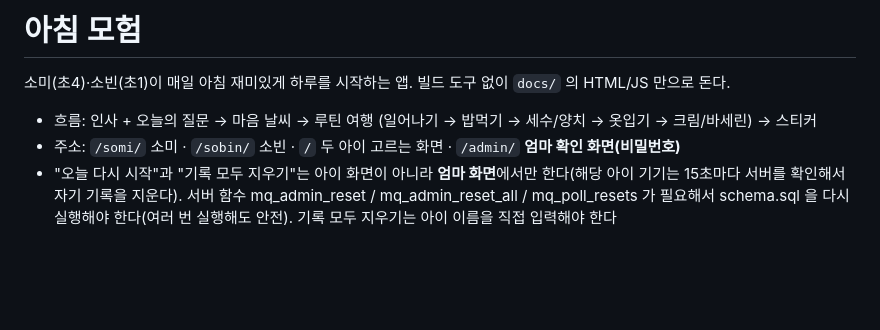
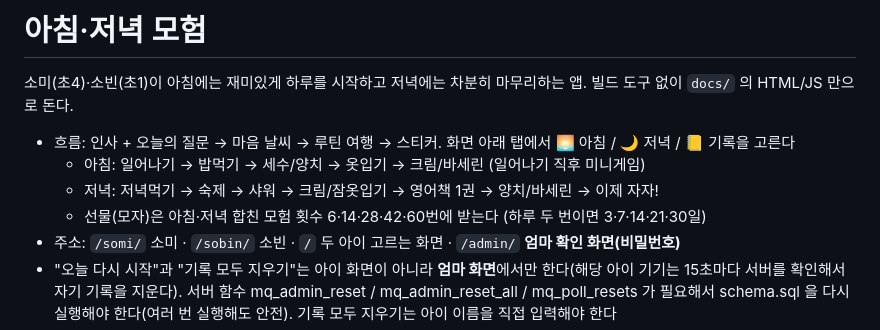
Before and after one commit to ChungYoungJoo/morning-quest, a Markdown page: README.md, the part around the change. Drawn GitHub-style; blank space fills up the shorter version.

Commit message:
update from morning-quest uploader (2026-10-08 10:15)

```diff
--- a/README.md
+++ b/README.md
@@ -1,8 +1,11 @@
-# 아침 모험
+# 아침·저녁 모험
 
-소미(초4)·소빈(초1)이 매일 아침 재미있게 하루를 시작하는 앱. 빌드 도구 없이 `docs/` 의 HTML/JS 만으로 돈다.
+소미(초4)·소빈(초1)이 아침에는 재미있게 하루를 시작하고 저녁에는 차분히 마무리하는 앱. 빌드 도구 없이 `docs/` 의 HTML/JS 만으로 돈다.
 
-- 흐름: 인사 + 오늘의 질문 → 마음 날씨 → 루틴 여행 (일어나기 → 밥먹기 → 세수/양치 → 옷입기 → 크림/바세린) → 스티커
+- 흐름: 인사 + 오늘의 질문 → 마음 날씨 → 루틴 여행 → 스티커. 화면 아래 탭에서 🌅 아침 / 🌙 저녁 / 📒 기록을 고른다
+  - 아침: 일어나기 → 밥먹기 → 세수/양치 → 옷입기 → 크림/바세린 (일어나기 직후 미니게임)
+  - 저녁: 저녁먹기 → 숙제 → 샤워 → 크림/잠옷입기 → 영어책 1권 → 양치/바세린 → 이제 자자!
+  - 선물(모자)은 아침·저녁 합친 모험 횟수 6·14·28·42·60번에 받는다 (하루 두 번이면 3·7·14·21·30일)
 - 주소: `/somi/` 소미 · `/sobin/` 소빈 · `/` 두 아이 고르는 화면 · `/admin/` **엄마 확인 화면(비밀번호)**
 - "오늘 다시 시작"과 "기록 모두 지우기"는 아이 화면이 아니라 **엄마 화면**에서만 한다(해당 아이 기기는 15초마다 서버를 확인해서 자기 기록을 지운다). 서버 함수 mq_admin_reset / mq_admin_reset_all / mq_poll_resets 가 필요해서 schema.sql 을 다시 실행해야 한다(여러 번 실행해도 안전). 기록 모두 지우기는 아이 이름을 직접 입력해야 한다
 - 미니게임 "친구들 깨우기" (`docs/game.js`): 일어나기를 누른 직후, 밥먹기 전에 하루 한 번 제안(건너뛰기 가능). 20초, 구멍에서 나온 🐰🐹🐻🐼 를 눌러 깨운다. 소미는 더 빠르고 🐝 함정이 있다. 점수는 엄마 화면에 나오고, 소미의 ⏱️ 시간에서는 게임 시간을 뺀다
```
